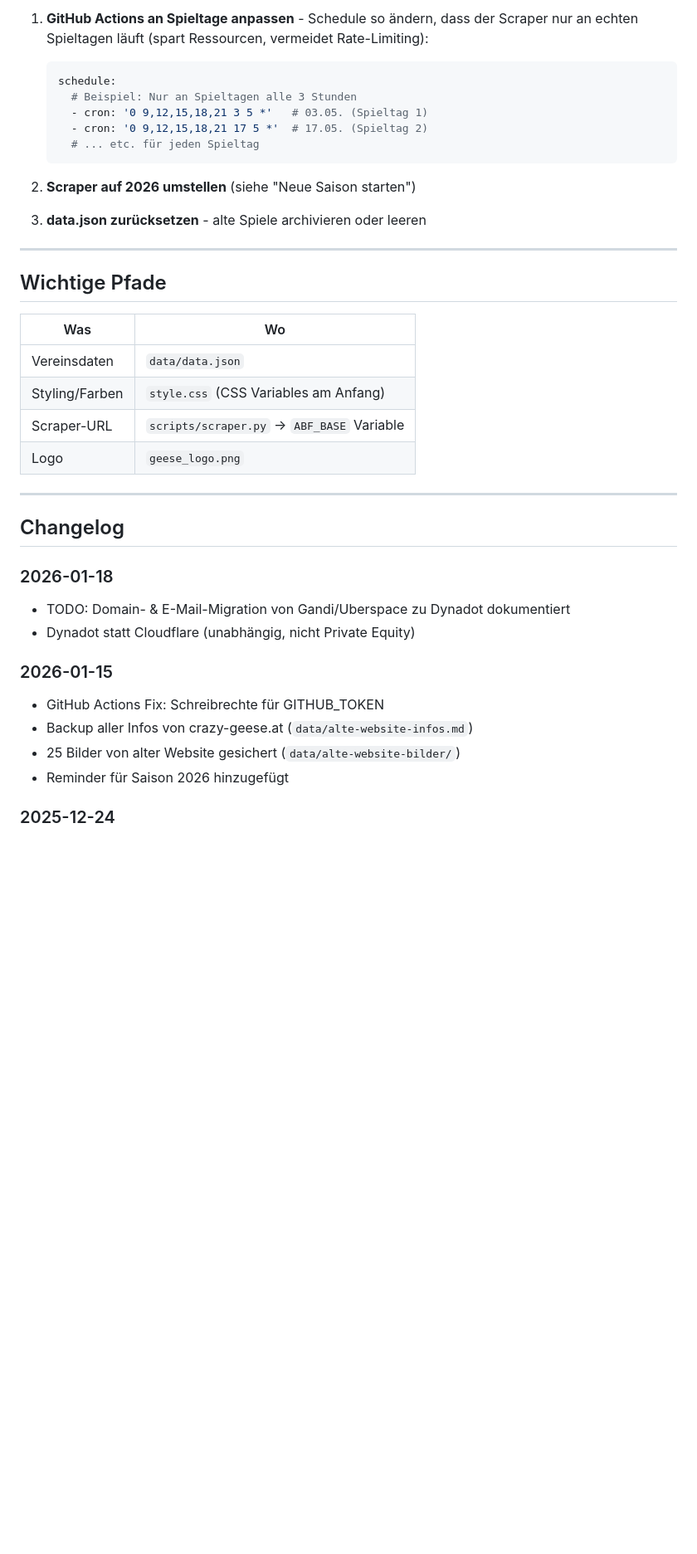
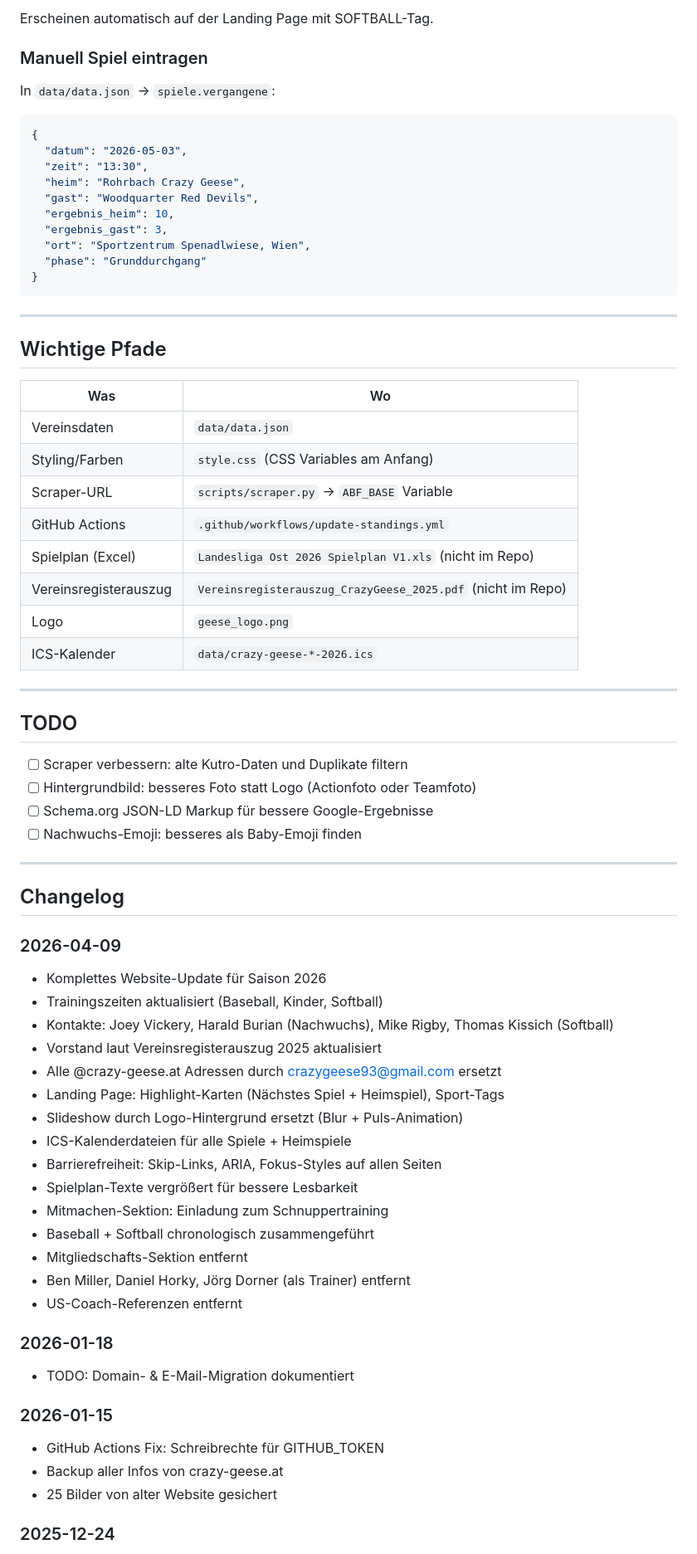
Before and after one commit to skofield05/crazy-geese-website, a Markdown page: CLAUDE.md, the part around one of its changes. Shown at 83% size. Drawn GitHub-style; blank space fills up the shorter version.

````diff
--- a/CLAUDE.md
+++ b/CLAUDE.md
@@ -276,16 +243,22 @@ gh workflow run "Update Standings"
 
-1. **GitHub Actions an Spieltage anpassen** - Schedule so ändern, dass der Scraper nur an echten Spieltagen läuft (spart Ressourcen, vermeidet Rate-Limiting):
-   ```yaml
-   schedule:
-     # Beispiel: Nur an Spieltagen alle 3 Stunden
-     - cron: '0 9,12,15,18,21 3 5 *'   # 03.05. (Spieltag 1)
-     - cron: '0 9,12,15,18,21 17 5 *'  # 17.05. (Spieltag 2)
-     # ... etc. für jeden Spieltag
-   ```
+Erscheinen automatisch auf der Landing Page mit SOFTBALL-Tag.
 
-2. **Scraper auf 2026 umstellen** (siehe "Neue Saison starten")
+### Manuell Spiel eintragen
 
-3. **data.json zurücksetzen** - alte Spiele archivieren oder leeren
+In `data/data.json` → `spiele.vergangene`:
+
+```json
+{
+  "datum": "2026-05-03",
+  "zeit": "13:30",
+  "heim": "Rohrbach Crazy Geese",
+  "gast": "Woodquarter Red Devils",
+  "ergebnis_heim": 10,
+  "ergebnis_gast": 3,
+  "ort": "Sportzentrum Spenadlwiese, Wien",
+  "phase": "Grunddurchgang"
+}
+```
 
 ---
 
@@ -296,21 +269,49 @@ gh workflow run "Update Standings"
 | Vereinsdaten | `data/data.json` |
 | Styling/Farben | `style.css` (CSS Variables am Anfang) |
 | Scraper-URL | `scripts/scraper.py` → `ABF_BASE` Variable |
+| GitHub Actions | `.github/workflows/update-standings.yml` |
+| Spielplan (Excel) | `Landesliga Ost 2026 Spielplan V1.xls` (nicht im Repo) |
+| Vereinsregisterauszug | `Vereinsregisterauszug_CrazyGeese_2025.pdf` (nicht im Repo) |
 | Logo | `geese_logo.png` |
+| ICS-Kalender | `data/crazy-geese-*-2026.ics` |
+
+---
+
+## TODO
+
+- [ ] Scraper verbessern: alte Kutro-Daten und Duplikate filtern
+- [ ] Hintergrundbild: besseres Foto statt Logo (Actionfoto oder Teamfoto)
+- [ ] Schema.org JSON-LD Markup für bessere Google-Ergebnisse
+- [ ] Nachwuchs-Emoji: besseres als Baby-Emoji finden
 
 ---
 
 ## Changelog
 
+### 2026-04-09
+- Komplettes Website-Update für Saison 2026
+- Trainingszeiten aktualisiert (Baseball, Kinder, Softball)
+- Kontakte: Joey Vickery, Harald Burian (Nachwuchs), Mike Rigby, Thomas Kissich (Softball)
+- Vorstand laut Vereinsregisterauszug 2025 aktualisiert
+- Alle @crazy-geese.at Adressen durch crazygeese93@gmail.com ersetzt
+- Landing Page: Highlight-Karten (Nächstes Spiel + Heimspiel), Sport-Tags
+- Slideshow durch Logo-Hintergrund ersetzt (Blur + Puls-Animation)
+- ICS-Kalenderdateien für alle Spiele + Heimspiele
+- Barrierefreiheit: Skip-Links, ARIA, Fokus-Styles auf allen Seiten
+- Spielplan-Texte vergrößert für bessere Lesbarkeit
+- Mitmachen-Sektion: Einladung zum Schnuppertraining
+- Baseball + Softball chronologisch zusammengeführt
+- Mitgliedschafts-Sektion entfernt
+- Ben Miller, Daniel Horky, Jörg Dorner (als Trainer) entfernt
+- US-Coach-Referenzen entfernt
+
 ### 2026-01-18
-- TODO: Domain- & E-Mail-Migration von Gandi/Uberspace zu Dynadot dokumentiert
-- Dynadot statt Cloudflare (unabhängig, nicht Private Equity)
+- TODO: Domain- & E-Mail-Migration dokumentiert
 
 ### 2026-01-15
 - GitHub Actions Fix: Schreibrechte für GITHUB_TOKEN
-- Backup aller Infos von crazy-geese.at (`data/alte-website-infos.md`)
-- 25 Bilder von alter Website gesichert (`data/alte-website-bilder/`)
-- Reminder für Saison 2026 hinzugefügt
+- Backup aller Infos von crazy-geese.at
+- 25 Bilder von alter Website gesichert
 
 ### 2025-12-24
 - Alle 13 Spiele der Saison 2025 importiert
````
Also changed, not shown: other parts of CLAUDE.md (+137 -173 lines).
